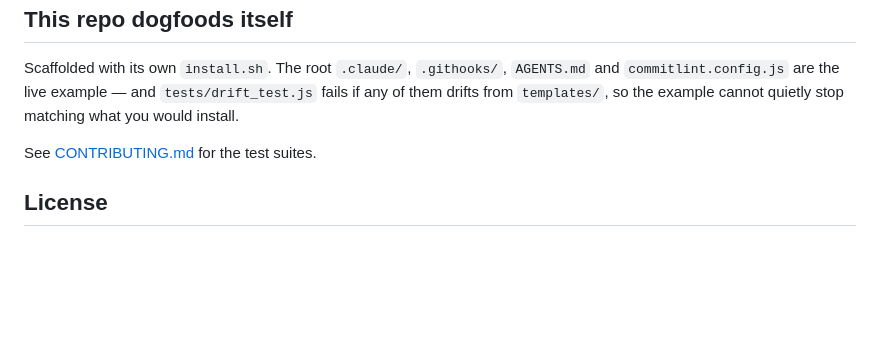
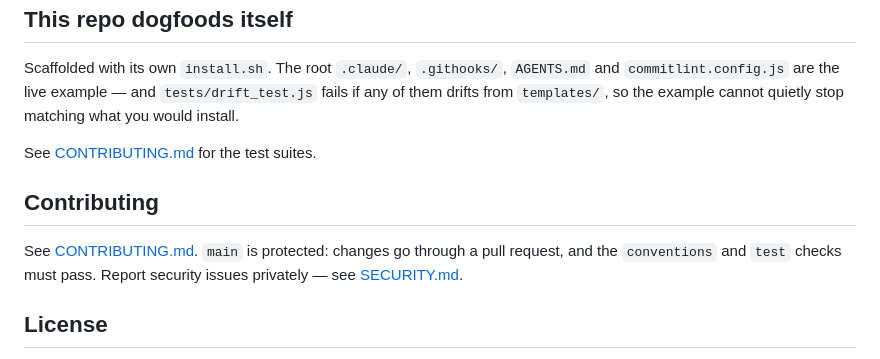
Before and after one commit to otomamaYuY/committee, a Markdown page: README.md, the part around the change. GitHub-like rendering; blank space fills up the shorter version.

Commit message:
docs: say that main is protected and how to report a vulnerability (#10)
The repository is public now, and the README linked neither
CONTRIBUTING.md nor SECURITY.md — a first-time visitor had no pointer to
the branch rules their pull request will meet, or to the private channel
for reporting a vulnerability.

This pull request also served as the live check that the new repository
settings did not break the build: Actions are restricted to GitHub-owned,
so a wrong restriction would have failed to resolve actions/checkout and
actions/setup-node here. Both checks passed.

```diff
--- a/README.md
+++ b/README.md
@@ -151,6 +151,12 @@ example cannot quietly stop matching what you would install.
 
 See [CONTRIBUTING.md](CONTRIBUTING.md) for the test suites.
 
+## Contributing
+
+See [CONTRIBUTING.md](CONTRIBUTING.md). `main` is protected: changes go
+through a pull request, and the `conventions` and `test` checks must pass.
+Report security issues privately — see [SECURITY.md](SECURITY.md).
+
 ## License
 
 MIT — see [LICENSE](LICENSE). The four specifications this kit implements
```
